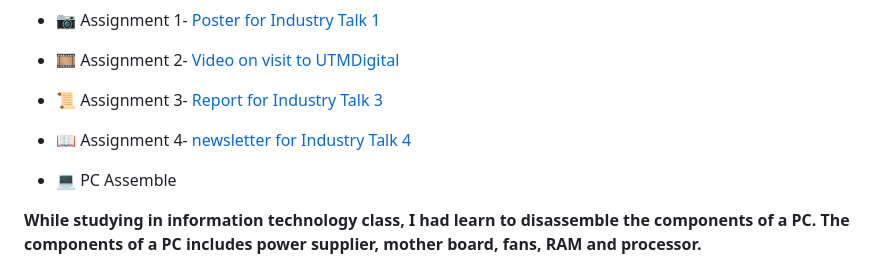
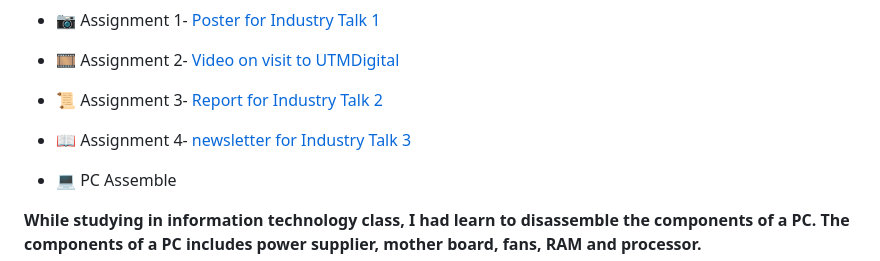
Before and after one commit to YongHuiGH/YongHuiGH, a Markdown page: README.md, the part around the change. Rendered like a GitHub page.

```diff
--- a/README.md
+++ b/README.md
@@ -5,9 +5,9 @@
 
 - 🎞️ Assignment 2- [Video on visit to UTMDigital](https://github.com/YongHuiGH/YongHuiGH.github.io/raw/main/assignment_2.mp4)
 
-- 📜 Assignment 3- [Report for Industry Talk 3](https://github.com/YongHuiGH/YongHuiGH.github.io/blob/main/assignment_3.pdf)
+- 📜 Assignment 3- [Report for Industry Talk 2](https://github.com/YongHuiGH/YongHuiGH.github.io/blob/main/assignment_3.pdf)
 
-- 📖 Assignment 4- [newsletter for Industry Talk 4](https://github.com/YongHuiGH/YongHuiGH.github.io/blob/main/assignment_4.pdf)
+- 📖 Assignment 4- [newsletter for Industry Talk 3](https://github.com/YongHuiGH/YongHuiGH.github.io/blob/main/assignment_4.pdf)
 
 
 - 💻 PC Assemble
```
